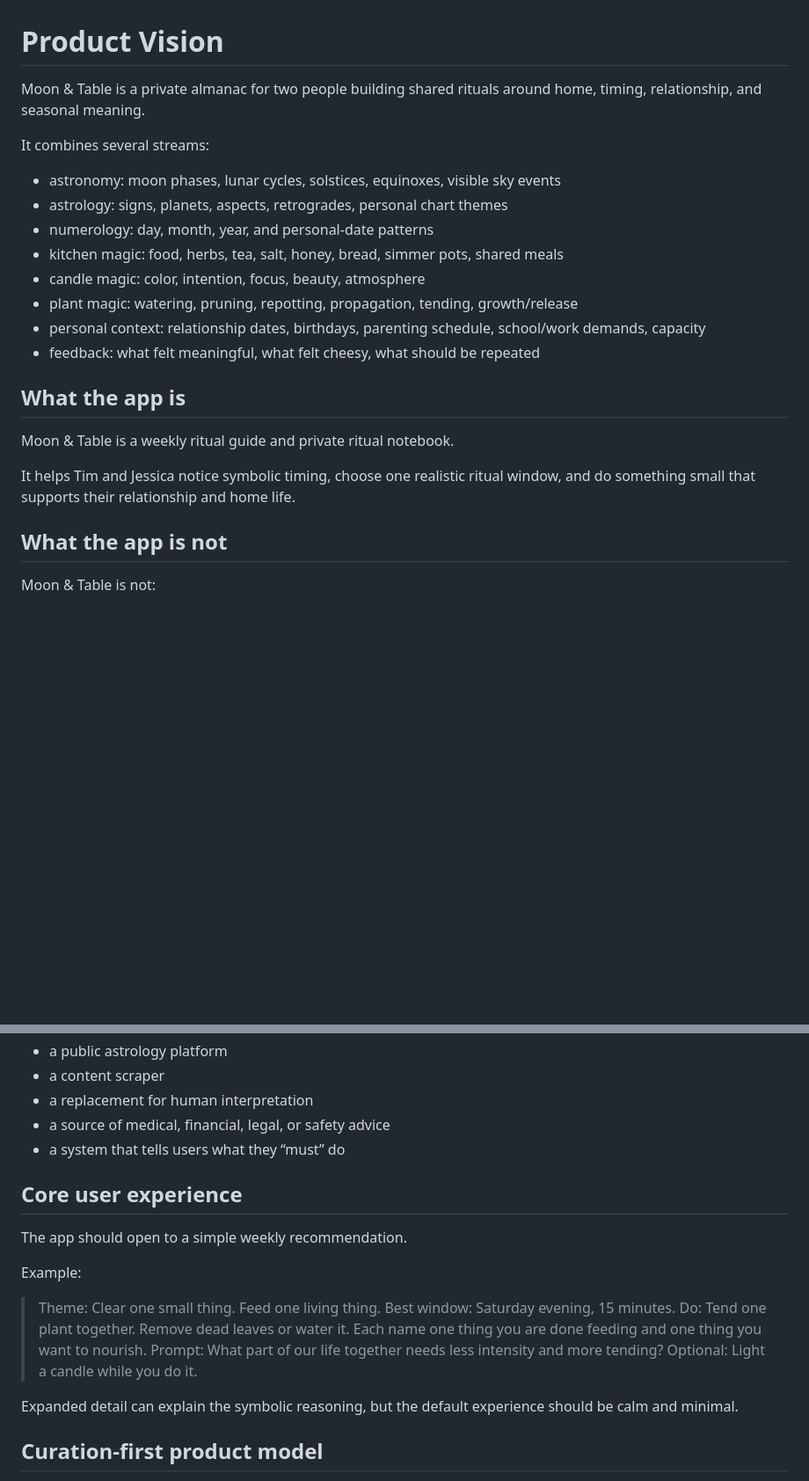
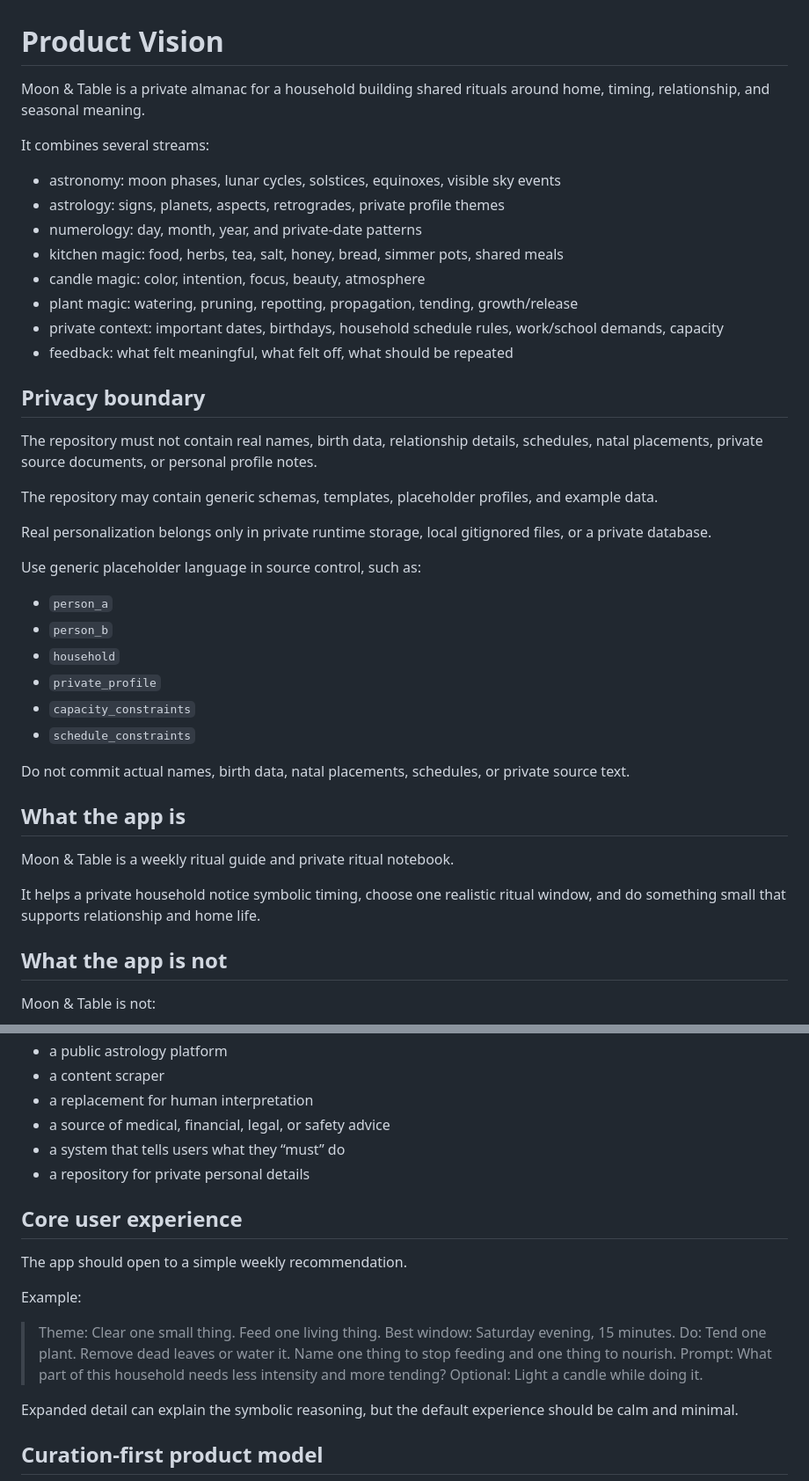
Before and after one commit to coloradotim/moon-and-table, a Markdown page: docs/product-vision.md, 2 parts joined by grey strips. Shown at 88% size. Drawn GitHub-style; blank space fills up the shorter version.

Commit message:
Remove personal details from product vision

```diff
--- a/docs/product-vision.md
+++ b/docs/product-vision.md
@@ -1,23 +1,42 @@
 # Product Vision
 
-Moon & Table is a private almanac for two people building shared rituals around home, timing, relationship, and seasonal meaning.
+Moon & Table is a private almanac for a household building shared rituals around home, timing, relationship, and seasonal meaning.
 
 It combines several streams:
 
 * astronomy: moon phases, lunar cycles, solstices, equinoxes, visible sky events
-* astrology: signs, planets, aspects, retrogrades, personal chart themes
-* numerology: day, month, year, and personal-date patterns
+* astrology: signs, planets, aspects, retrogrades, private profile themes
+* numerology: day, month, year, and private-date patterns
 * kitchen magic: food, herbs, tea, salt, honey, bread, simmer pots, shared meals
 * candle magic: color, intention, focus, beauty, atmosphere
 * plant magic: watering, pruning, repotting, propagation, tending, growth/release
-* personal context: relationship dates, birthdays, parenting schedule, school/work demands, capacity
-* feedback: what felt meaningful, what felt cheesy, what should be repeated
+* private context: important dates, birthdays, household schedule rules, work/school demands, capacity
+* feedback: what felt meaningful, what felt off, what should be repeated
+
+## Privacy boundary
+
+The repository must not contain real names, birth data, relationship details, schedules, natal placements, private source documents, or personal profile notes.
+
+The repository may contain generic schemas, templates, placeholder profiles, and example data.
+
+Real personalization belongs only in private runtime storage, local gitignored files, or a private database.
+
+Use generic placeholder language in source control, such as:
+
+* `person_a`
+* `person_b`
+* `household`
+* `private_profile`
+* `capacity_constraints`
+* `schedule_constraints`
+
+Do not commit actual names, birth data, natal placements, schedules, or private source text.
 
 ## What the app is
 
 Moon & Table is a weekly ritual guide and private ritual notebook.
 
-It helps Tim and Jessica notice symbolic timing, choose one realistic ritual window, and do something small that supports their relationship and home life.
+It helps a private household notice symbolic timing, choose one realistic ritual window, and do something small that supports relationship and home life.
 
 ## What the app is not
 
@@ -31,6 +50,7 @@ Moon & Table is not:
 * a replacement for human interpretation
 * a source of medical, financial, legal, or safety advice
 * a system that tells users what they “must” do
+* a repository for private personal details
 
 ## Core user experience
 
@@ -40,9 +60,9 @@ Example:
 
 > Theme: Clear one small thing. Feed one living thing.
 > Best window: Saturday evening, 15 minutes.
-> Do: Tend one plant together. Remove dead leaves or water it. Each name one thing you are done feeding and one thing you want to nourish.
-> Prompt: What part of our life together needs less intensity and more tending?
-> Optional: Light a candle while you do it.
+> Do: Tend one plant. Remove dead leaves or water it. Name one thing to stop feeding and one thing to nourish.
+> Prompt: What part of this household needs less intensity and more tending?
+> Optional: Light a candle while doing it.
 
 Expanded detail can explain the symbolic reasoning, but the default experience should be calm and minimal.
 
```
Also changed, not shown: other parts of docs/product-vision.md (+18 -17 lines).
